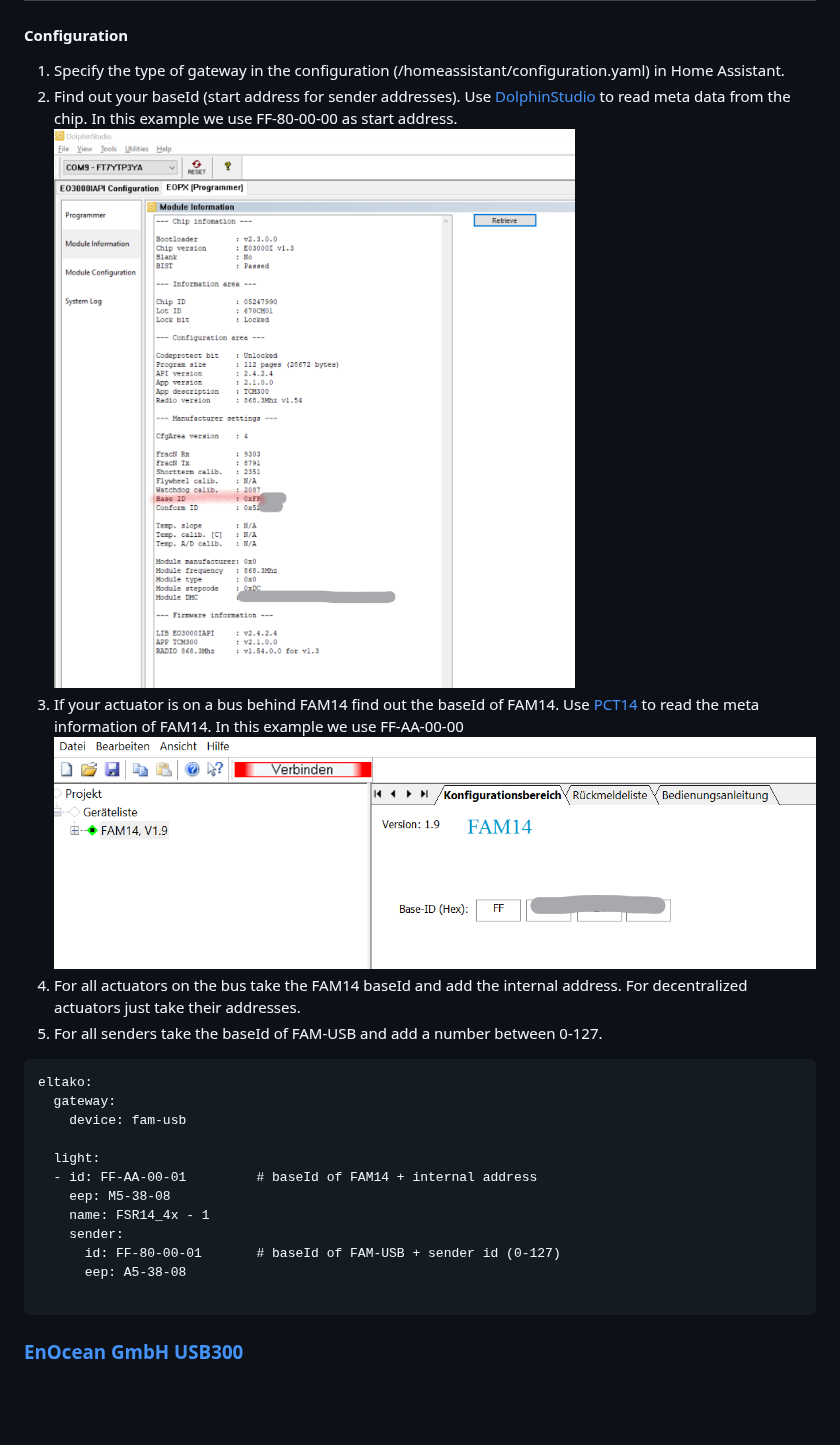
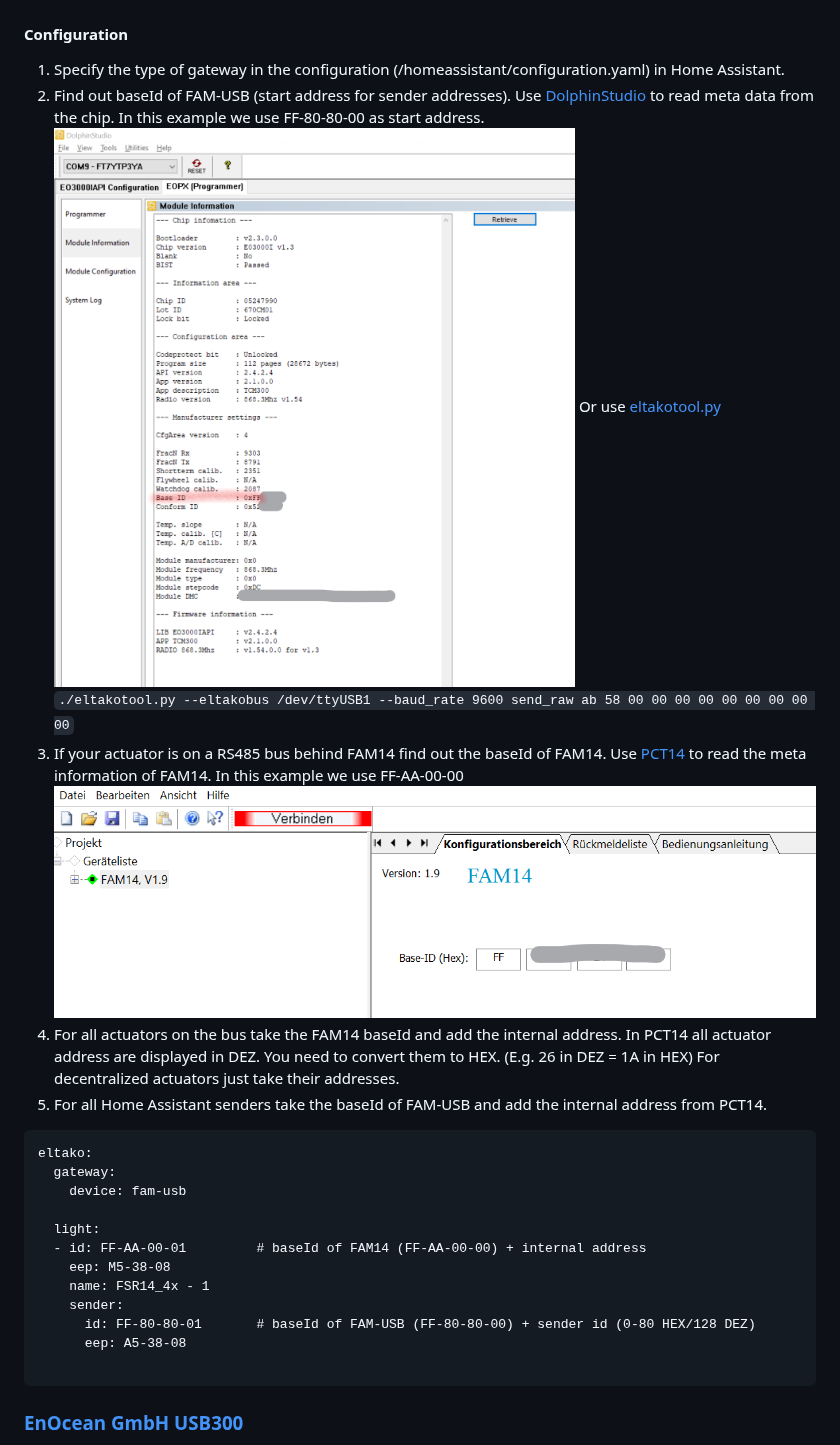
Before and after one commit to grimmpp/home-assistant-eltako, a Markdown page: docs/gateways/readme.md, the part around one of its changes. Drawn GitHub-style; blank space fills up the shorter version.

````diff
--- a/docs/gateways/readme.md
+++ b/docs/gateways/readme.md
@@ -81,14 +130,15 @@ FAM-USB is a usb device which can receive and send ESP2 telegrams. You can use i
 
 #### Configuration
 1. Specify the type of gateway in the configuration (/homeassistant/configuration.yaml) in Home Assistant.
-2. Find out your baseId (start address for sender addresses). Use [DolphinStudio](https://www.enocean.com/de/produkt/dolphinstudio/?ts=1701468463) to read meta data from the chip.
-   In this example we use FF-80-00-00 as start address.
+2. Find out  baseId of FAM-USB (start address for sender addresses). Use [DolphinStudio](https://www.enocean.com/de/produkt/dolphinstudio/?ts=1701468463) to read meta data from the chip.
+   In this example we use FF-80-80-00 as start address.
    <img src="./DoplhinStudio_baseId.png">
-3. If your actuator is on a bus behind FAM14 find out the baseId of FAM14. Use [PCT14](https://www.eltako.com/en/software-pct14/) to read the meta information of FAM14.
+   Or use [eltakotool.py](https://github.com/grimmpp/eltako14bus) `./eltakotool.py --eltakobus /dev/ttyUSB1 --baud_rate 9600 send_raw ab 58 00 00 00 00 00 00 00 00 00`
+3. If your actuator is on a RS485 bus behind FAM14 find out the baseId of FAM14. Use [PCT14](https://www.eltako.com/en/software-pct14/) to read the meta information of FAM14.
    In this example we use FF-AA-00-00
    <img src="./FAM14_baseId.png">
-4. For all actuators on the bus take the FAM14 baseId and add the internal address. For decentralized actuators just take their addresses.
-5. For all senders take the baseId of FAM-USB and add a number between 0-127.
+4. For all actuators on the bus take the FAM14 baseId and add the internal address. In PCT14 all actuator address are displayed in DEZ. You need to convert them to HEX. (E.g. 26 in DEZ = 1A in HEX) For decentralized actuators just take their addresses.
+5. For all Home Assistant senders take the baseId of FAM-USB and add the internal address from PCT14.
 
 ```
 eltako:
@@ -96,11 +146,11 @@ eltako:
     device: fam-usb
 
   light:
-  - id: FF-AA-00-01         # baseId of FAM14 + internal address
+  - id: FF-AA-00-01         # baseId of FAM14 (FF-AA-00-00) + internal address
     eep: M5-38-08
     name: FSR14_4x - 1
     sender:
-      id: FF-80-00-01       # baseId of FAM-USB + sender id (0-127)
+      id: FF-80-80-01       # baseId of FAM-USB (FF-80-80-00) + sender id (0-80 HEX/128 DEZ)
       eep: A5-38-08
 
 ```
````
Also changed, not shown: other parts of docs/gateways/readme.md (+68 -19 lines).
